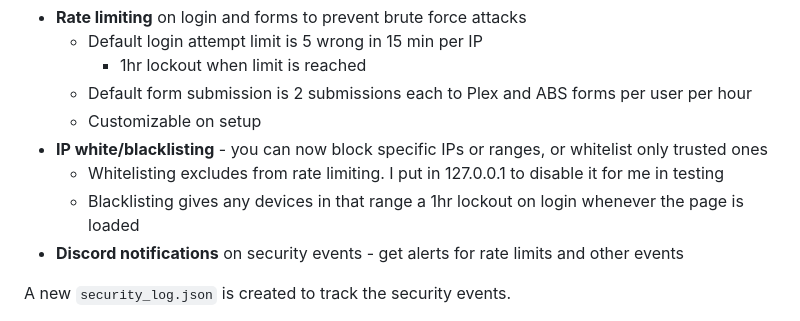
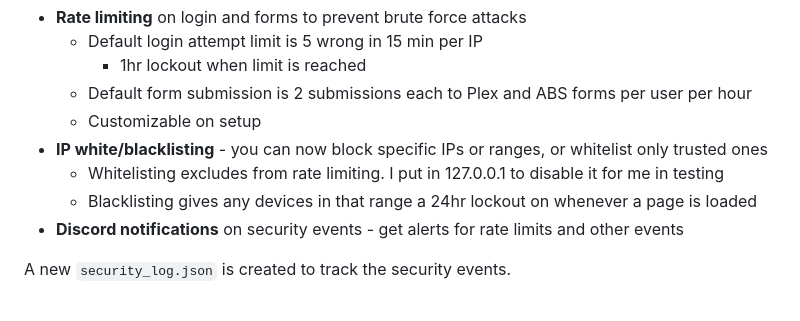
Before and after one commit to secretlycarl/onboarderr, a Markdown page: README.md, the part around the change. Rendered like a GitHub page.

```diff
--- a/README.md
+++ b/README.md
@@ -47,7 +47,7 @@ Added new security features:
   - Customizable on setup
 - **IP white/blacklisting** - you can now block specific IPs or ranges, or whitelist only trusted ones
   - Whitelisting excludes from rate limiting. I put in 127.0.0.1 to disable it for me in testing
-  - Blacklisting gives any devices in that range a 1hr lockout on login whenever the page is loaded
+  - Blacklisting gives any devices in that range a 24hr lockout on whenever a page is loaded
 - **Discord notifications** on security events - get alerts for rate limits and other events
 
 A new `security_log.json` is created to track the security events.
```
